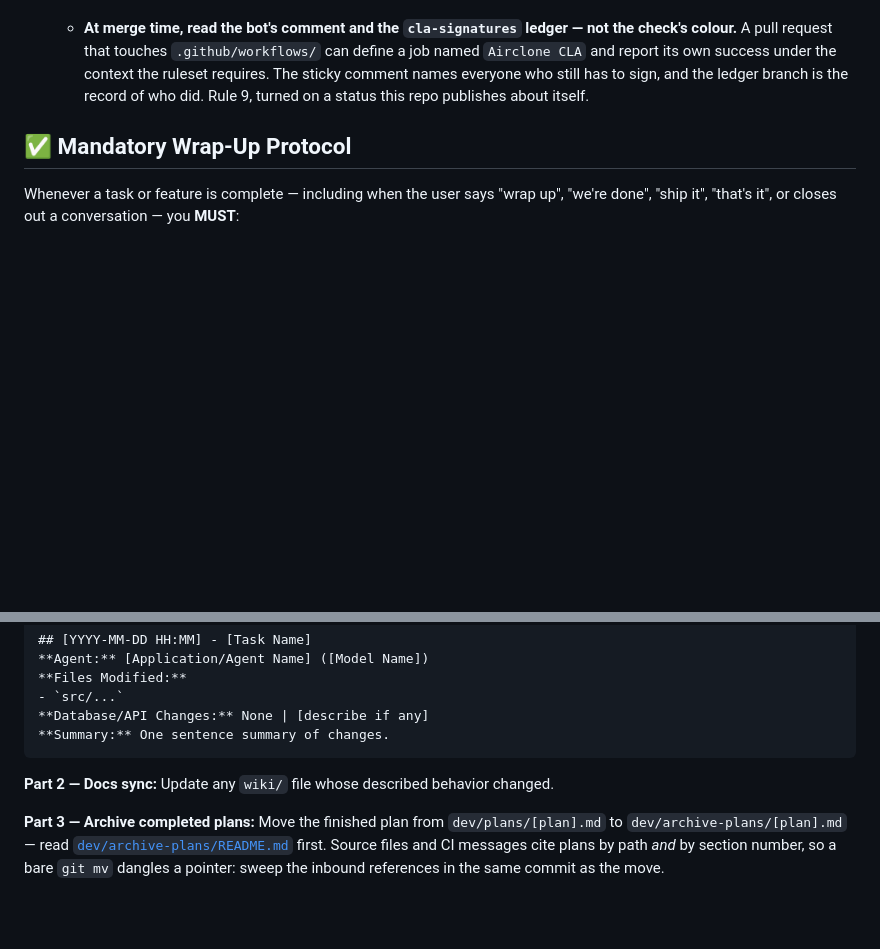
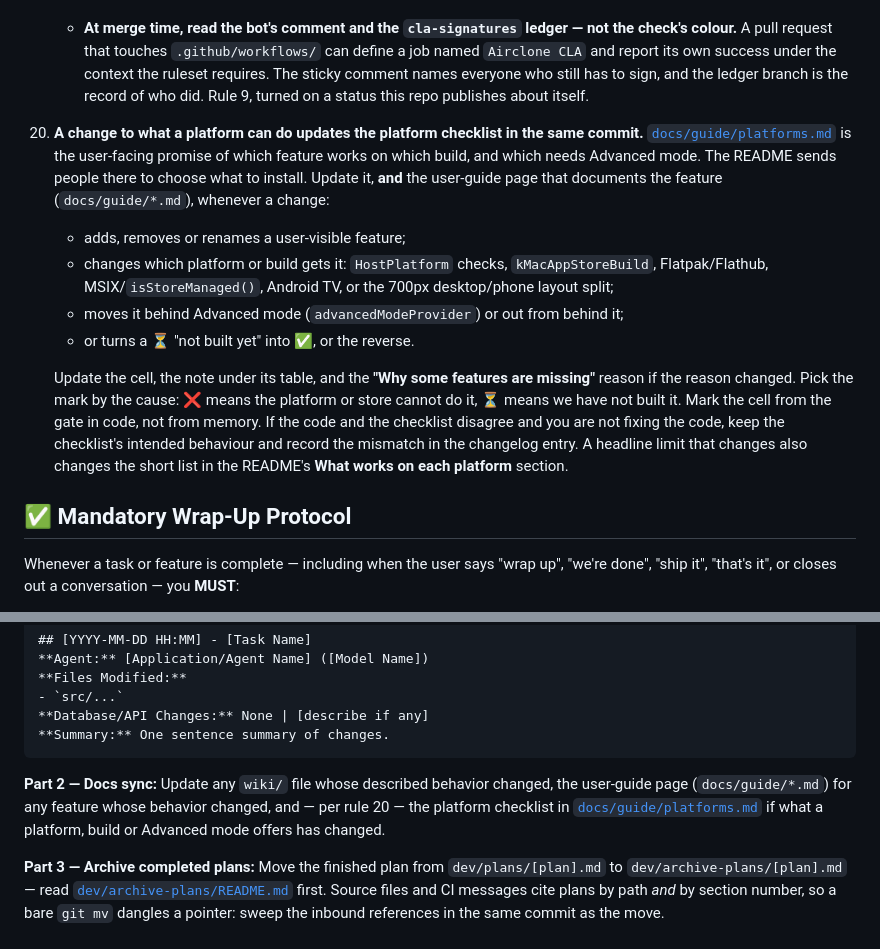
Before and after one commit to GigaionLLC/Airclone, a Markdown page: AGENT.md, 2 parts joined by grey strips. Drawn GitHub-style; blank space fills up the shorter version.

Commit message:
docs(agent): rule 20 - keep the platform checklist current
Any change that adds a feature, or changes which platform, build or
Advanced-mode setting gets one, updates docs/guide/platforms.md and the
feature's own user-guide page in the same commit. Wrap-up Part 2 now
names both, and the checklist carries a pointer back to the rule.

Co-Authored-By: Claude Opus 5.5 <noreply@anthropic.com>

````diff
--- a/AGENT.md
+++ b/AGENT.md
@@ -218,6 +218,24 @@ Store shapes, contexts, and data models.
       comment names everyone who still has to sign, and the ledger branch is the record of who did.
       Rule 9, turned on a status this repo publishes about itself.
 
+20. **A change to what a platform can do updates the platform checklist in the same commit.**
+    [`docs/guide/platforms.md`](docs/guide/platforms.md) is the user-facing promise of which
+    feature works on which build, and which needs Advanced mode. The README sends people there to
+    choose what to install. Update it, **and** the user-guide page that documents the feature
+    (`docs/guide/*.md`), whenever a change:
+    - adds, removes or renames a user-visible feature;
+    - changes which platform or build gets it: `HostPlatform` checks, `kMacAppStoreBuild`,
+      Flatpak/Flathub, MSIX/`isStoreManaged()`, Android TV, or the 700px desktop/phone layout split;
+    - moves it behind Advanced mode (`advancedModeProvider`) or out from behind it;
+    - or turns a ⏳ "not built yet" into ✅, or the reverse.
+
+    Update the cell, the note under its table, and the **"Why some features are missing"** reason if
+    the reason changed. Pick the mark by the cause: ❌ means the platform or store cannot do it, ⏳
+    means we have not built it. Mark the cell from the gate in code, not from memory. If the code
+    and the checklist disagree and you are not fixing the code, keep the checklist's intended
+    behaviour and record the mismatch in the changelog entry. A headline limit that changes also
+    changes the short list in the README's **What works on each platform** section.
+
 ## ✅ Mandatory Wrap-Up Protocol
 Whenever a task or feature is complete — including when the user says "wrap up", "we're done", "ship
 it", "that's it", or closes out a conversation — you **MUST**:
@@ -232,7 +250,10 @@ it", "that's it", or closes out a conversation — you **MUST**:
 **Summary:** One sentence summary of changes.
 ```
 
-**Part 2 — Docs sync:** Update any `wiki/` file whose described behavior changed.
+**Part 2 — Docs sync:** Update any `wiki/` file whose described behavior changed, the user-guide
+page (`docs/guide/*.md`) for any feature whose behavior changed, and — per rule 20 — the platform
+checklist in [`docs/guide/platforms.md`](docs/guide/platforms.md) if what a platform, build or
+Advanced mode offers has changed.
 
 **Part 3 — Archive completed plans:** Move the finished plan from `dev/plans/[plan].md` to
 `dev/archive-plans/[plan].md` — read [`dev/archive-plans/README.md`](dev/archive-plans/README.md)
````
Also changed, not shown: docs/guide/platforms.md (+3 -0 lines).
